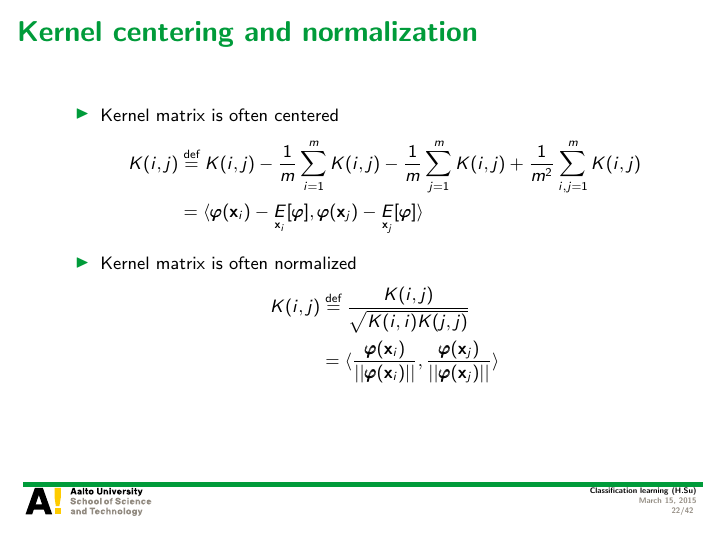
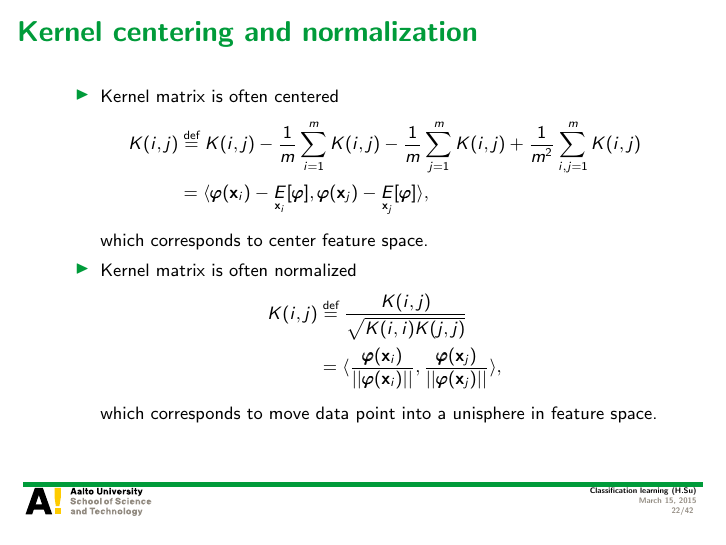
Before and after one commit to hongyusu/Posters_and_Presentations, LaTeX slides (Presentations/T61_6080_special_course_in_bioinformatics2/example.tex): page 22 of 42. Compiled offline with pdfLaTeX.

Commit message:
auto upload

```diff
--- a/Presentations/T61_6080_special_course_in_bioinformatics2/example.tex
+++ b/Presentations/T61_6080_special_course_in_bioinformatics2/example.tex
@@ -400,13 +400,15 @@
 		\item Kernel matrix is often centered
 		\begin{align*}
 			K(i,j) &\eqdef K(i,j)-\frac{1}{m}\sum_{i=1}^mK(i,j)-\frac{1}{m}\sum_{j=1}^mK(i,j)+\frac{1}{m^2}\sum_{i,j=1}^mK(i,j)\\
-			&=\ip{\varphib(\vx_i)-\underset{\vx_i}{E}[\varphib]}{\varphib(\vx_j)-\underset{\vx_j}{E}[\varphib]}
+			&=\ip{\varphib(\vx_i)-\underset{\vx_i}{E}[\varphib]}{\varphib(\vx_j)-\underset{\vx_j}{E}[\varphib]},
 		\end{align*}
+		which corresponds to center feature space.
 		\item Kernel matrix is often normalized
 		\begin{align*}
 			K(i,j) &\eqdef \frac{K(i,j)}{\sqrt{K(i,i)K(j,j)}}\\
-			&= \ip{\frac{\varphib(\vx_i)}{||\varphib(\vx_i)||}}{\frac{\varphib(\vx_j)}{||\varphib(\vx_j)||}}
+			&= \ip{\frac{\varphib(\vx_i)}{||\varphib(\vx_i)||}}{\frac{\varphib(\vx_j)}{||\varphib(\vx_j)||}},
 		\end{align*}
+		which corresponds to move data point into a unisphere in feature space.
 	\end{itemize}
 \end{frame}
 
```
Also changed, not shown: 1 other file.
